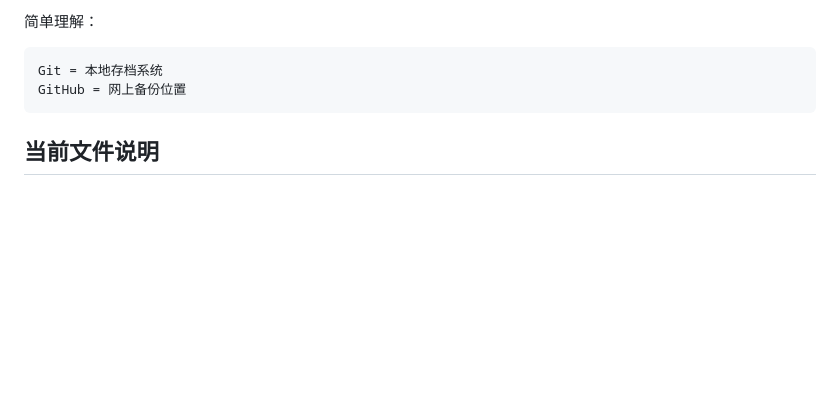
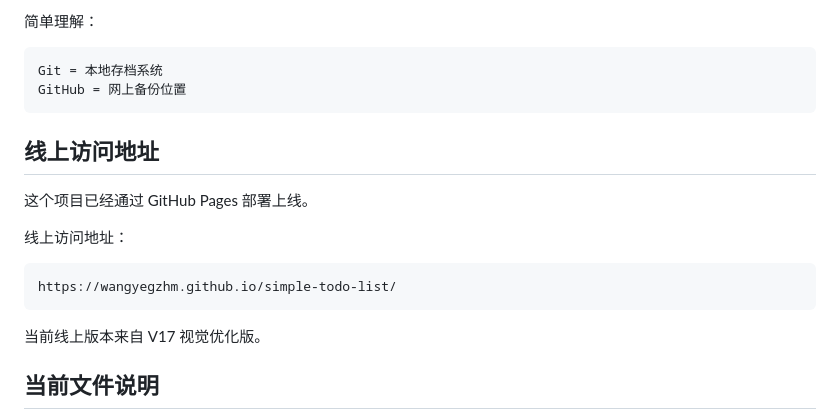
Before and after one commit to wangyegzhm/simple-todo-list, a Markdown page: README.md, the part around the change. GitHub-like rendering; blank space fills up the shorter version.

````diff
--- a/README.md
+++ b/README.md
@@ -327,6 +327,18 @@ Git = 本地存档系统
 GitHub = 网上备份位置
 ```
 
+## 线上访问地址
+
+这个项目已经通过 GitHub Pages 部署上线。
+
+线上访问地址：
+
+```text
+https://wangyegzhm.github.io/simple-todo-list/
+```
+
+当前线上版本来自 V17 视觉优化版。
+
 ## 当前文件说明
 
 - `PRODUCT.md`：产品说明文档，用来记录项目目标、使用场景、功能计划和当前完成情况。
````
Also changed, not shown: PRODUCT.md (+18 -0 lines).
